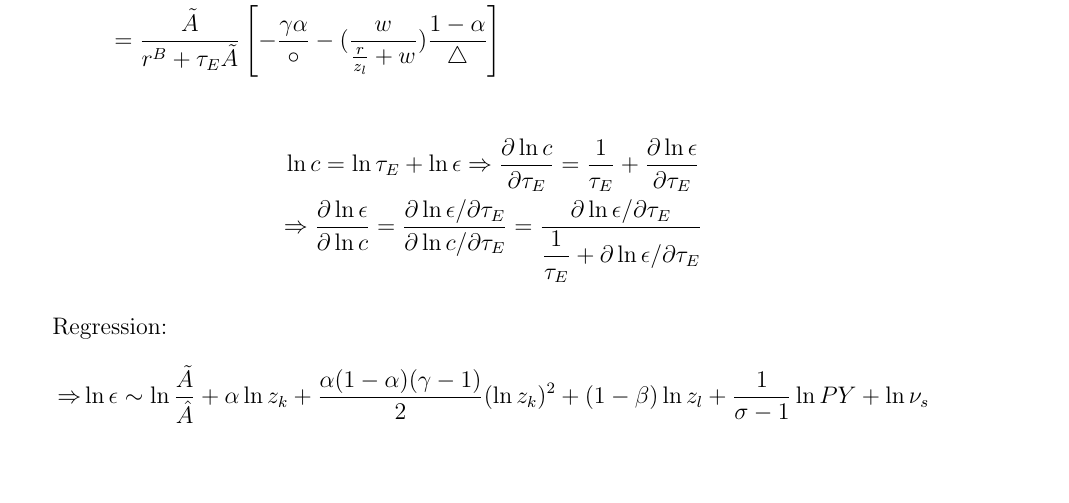
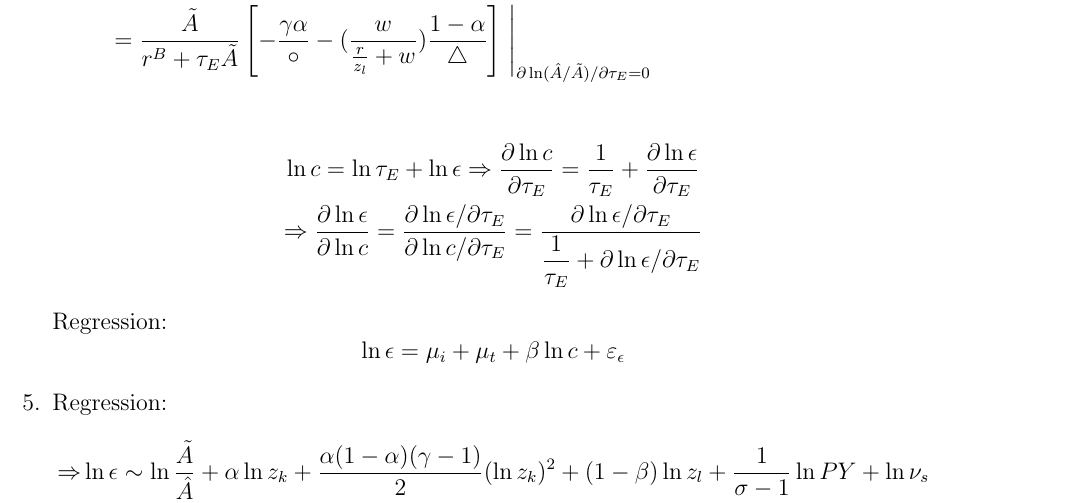
Before and after one commit to mortezaaghajanzadeh/Resource-Reallocation, a LaTeX paper (doc/summer paper/Reallocation_Cost_of_Carbon_Policies_model_simple.tex): part of page 9 of 16, cut so that both start at the same text, the shorter picture padded with empty space. Compiled offline with pdfLaTeX.

Commit message:
update derevatives

```diff
--- a/doc/summer paper/Reallocation_Cost_of_Carbon_Policies_model_simple.tex
+++ b/doc/summer paper/Reallocation_Cost_of_Carbon_Policies_model_simple.tex
@@ -253,9 +253,12 @@ We need to find an expression for the technologies ($\hat{A}_{si}$ and $\tilde{A
         &\ln c = \ln \tau_E + \ln \epsilon \Rightarrow \dfrac{\partial \ln c}{\partial \tau_E} = \dfrac{1}{\tau_E} + \dfrac{\partial \ln \epsilon}{\partial \tau_E}\\
         & \Rightarrow \dfrac{\partial \ln \epsilon}{\partial \ln c} = \dfrac{\partial \ln \epsilon / \partial \tau_E}{\partial \ln c/\partial \tau_E} = \dfrac{{\partial \ln \epsilon/\partial \tau_E}}{\dfrac{1}{\tau_E} + {\partial \ln \epsilon/\partial \tau_E}}
     \end{eqnarray*}
+  Regression:
+  \begin{equation*}
+    \ln \epsilon = \mu_i + \mu_t + \beta \ln c + \varepsilon_{\epsilon}
+  \end{equation*}
 
-
-
+\item
     Regression:
     \begin{equation*}
         \begin{split}
```
Also changed, not shown: doc/summer paper/Reallocation_Cost_of_Carbon_Policies_model_simple.pdf, doc/summer paper/Reallocation_Cost_of_Carbon_Policies_model_simple.tex (6 more changed lines), 2 other files.
